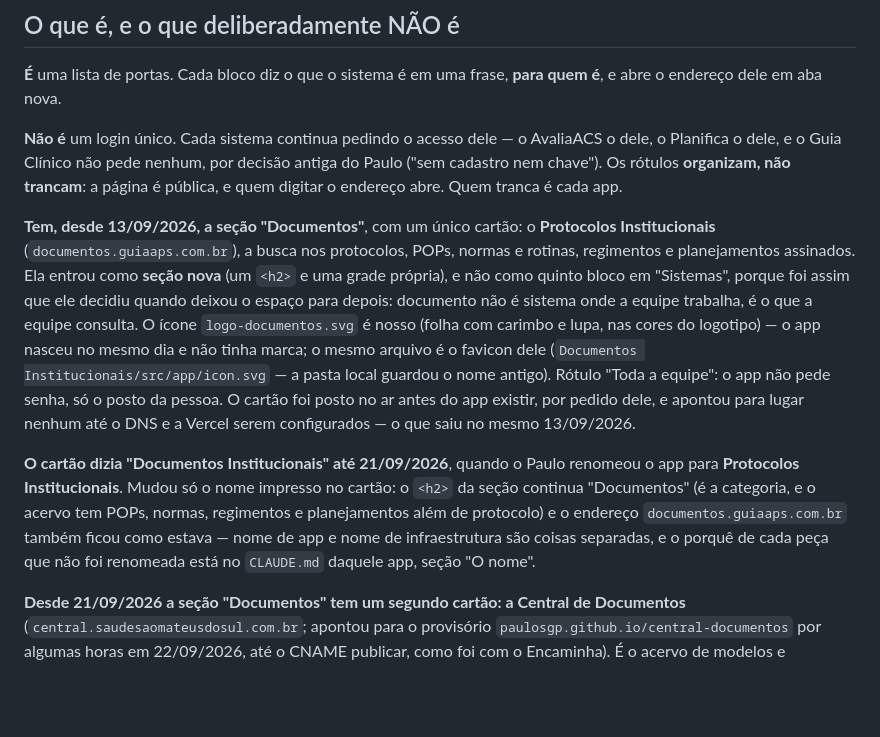
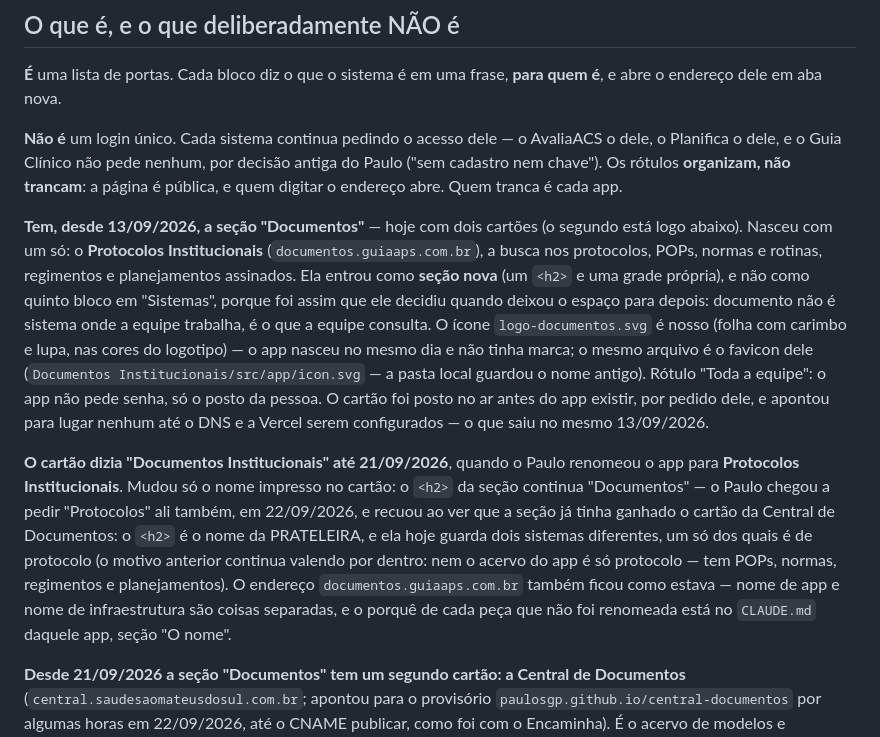
Before and after one commit to paulosgp/guia-saude, a Markdown page: CLAUDE.md, the part around the change. Rendered like a GitHub page; blank space fills up the shorter version.

Commit message:
CLAUDE.md: a seção "Documentos" já tem dois cartões
A linha dizia "com um único cartão" desde 13/09 e ficou velha quando a
Central de Documentos entrou ao lado dos Protocolos Institucionais.

Registrado também por que o <h2> continua "Documentos": o Paulo pediu
"Protocolos" ali em 22/09/2026 e recuou ao ver o cartão novo — o título é o
nome da prateleira, e ela guarda dois sistemas diferentes, um só deles de
protocolo.

Co-Authored-By: Claude Opus 5 <noreply@anthropic.com>

```diff
--- a/CLAUDE.md
+++ b/CLAUDE.md
@@ -24,9 +24,10 @@ dele, o Planifica o dele, e o Guia Clínico não pede nenhum, por decisão antig
 ("sem cadastro nem chave"). Os rótulos **organizam, não trancam**: a página é pública, e
 quem digitar o endereço abre. Quem tranca é cada app.
 
-**Tem, desde 13/09/2026, a seção "Documentos"**, com um único cartão: o **Protocolos
-Institucionais** (`documentos.guiaaps.com.br`), a busca nos protocolos, POPs, normas e
-rotinas, regimentos e planejamentos assinados. Ela entrou como **seção nova** (um `<h2>` e uma
+**Tem, desde 13/09/2026, a seção "Documentos"** — hoje com dois cartões (o segundo está
+logo abaixo). Nasceu com um só: o **Protocolos Institucionais**
+(`documentos.guiaaps.com.br`), a busca nos protocolos, POPs, normas e rotinas, regimentos e
+planejamentos assinados. Ela entrou como **seção nova** (um `<h2>` e uma
 grade própria), e não como quinto bloco em "Sistemas", porque foi assim que ele decidiu quando
 deixou o espaço para depois: documento não é sistema onde a equipe trabalha, é o que a equipe
 consulta. O ícone `logo-documentos.svg` é nosso (folha com carimbo e lupa, nas cores do
@@ -38,10 +39,13 @@ Vercel serem configurados — o que saiu no mesmo 13/09/2026.
 
 **O cartão dizia "Documentos Institucionais" até 21/09/2026**, quando o Paulo renomeou o app
 para **Protocolos Institucionais**. Mudou só o nome impresso no cartão: o `<h2>` da seção
-continua "Documentos" (é a categoria, e o acervo tem POPs, normas, regimentos e planejamentos
-além de protocolo) e o endereço `documentos.guiaaps.com.br` também ficou como estava — nome de
-app e nome de infraestrutura são coisas separadas, e o porquê de cada peça que não foi
-renomeada está no `CLAUDE.md` daquele app, seção "O nome".
+continua "Documentos" — o Paulo chegou a pedir "Protocolos" ali também, em 22/09/2026, e
+recuou ao ver que a seção já tinha ganhado o cartão da Central de Documentos: o `<h2>` é o nome
+da PRATELEIRA, e ela hoje guarda dois sistemas diferentes, um só dos quais é de protocolo (o
+motivo anterior continua valendo por dentro: nem o acervo do app é só protocolo — tem POPs,
+normas, regimentos e planejamentos). O endereço `documentos.guiaaps.com.br` também ficou como
+estava — nome de app e nome de infraestrutura são coisas separadas, e o porquê de cada peça que
+não foi renomeada está no `CLAUDE.md` daquele app, seção "O nome".
 
 **Desde 21/09/2026 a seção "Documentos" tem um segundo cartão: a Central de Documentos**
 (`central.saudesaomateusdosul.com.br`; apontou para o provisório `paulosgp.github.io/central-documentos`
```
